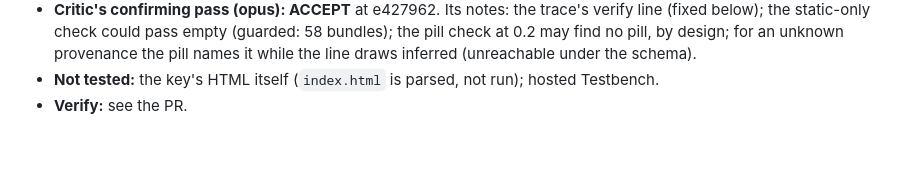
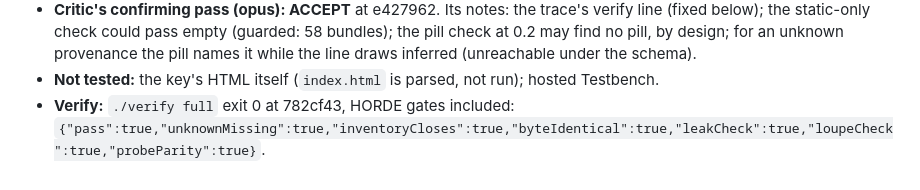
Before and after one commit to Julian-B-Smith/loupe, a Markdown page: traces/2026-11-06-q040-mixed-bundle.md, the part around the change. Drawn GitHub-style; blank space fills up the shorter version.

Commit message:
Q-040 trace: verify full result
Co-Authored-By: Claude Opus 5.5 <noreply@anthropic.com>

```diff
--- a/traces/2026-11-06-q040-mixed-bundle.md
+++ b/traces/2026-11-06-q040-mixed-bundle.md
@@ -44,4 +44,4 @@
   static-only check could pass empty (guarded: 58 bundles); the pill check at 0.2 may find no pill, by design; for an
   unknown provenance the pill names it while the line draws inferred (unreachable under the schema).
 - **Not tested:** the key's HTML itself (`index.html` is parsed, not run); hosted Testbench.
-- **Verify:** see the PR.
+- **Verify:** `./verify full` exit 0 at 782cf43, HORDE gates included: `{"pass":true,"unknownMissing":true,"inventoryCloses":true,"byteIdentical":true,"leakCheck":true,"loupeCheck":true,"probeParity":true}`.
```
